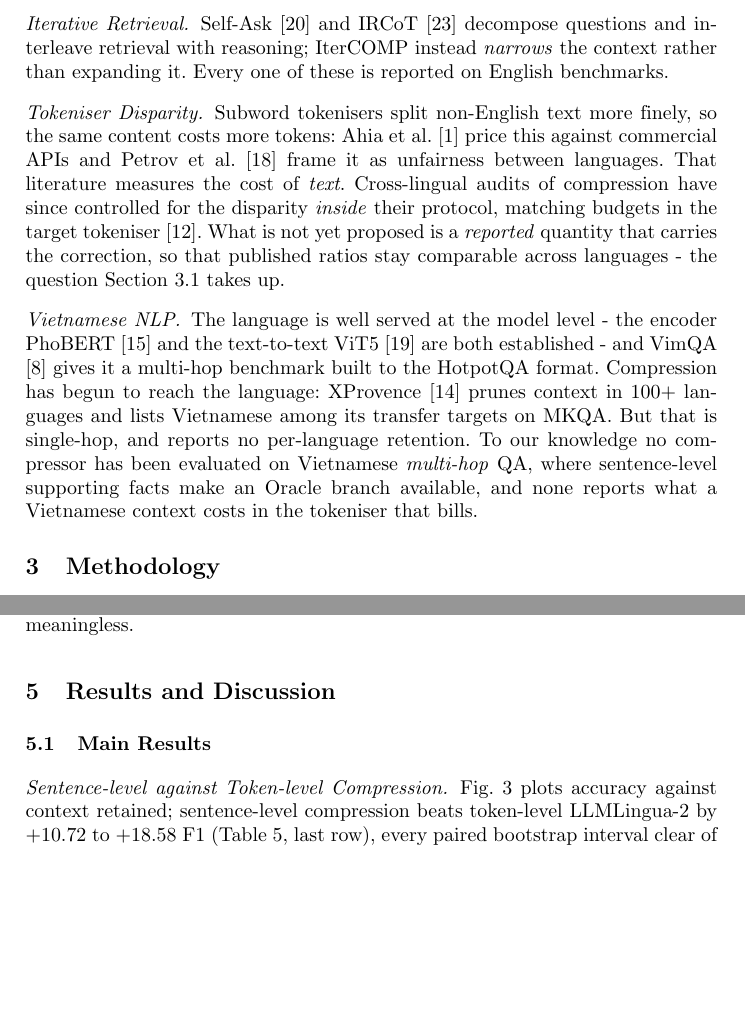
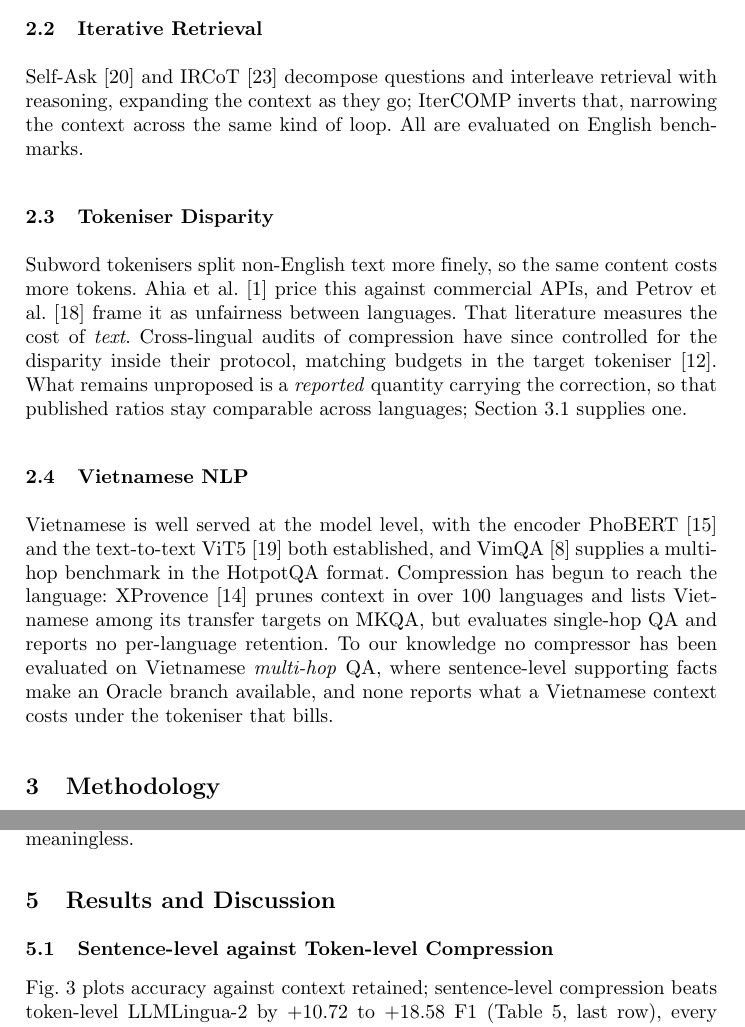
Before and after one commit to nhantrnh/ANLP-IterCOMP, a LaTeX paper (soict/paper.tex): two parts of pages 3 and 8 of 14, joined at a grey line, cut so that both start at the same text, the shorter picture padded with empty space. Compiled offline with pdfLaTeX.

Commit message:
Number the subsections instead of using run-in headings
Related Work was four \paragraph run-ins under one flat section, so its four
topics carried no numbers and could not be referenced. They are now 2.1 Prompt
Compression, 2.2 Iterative Retrieval, 2.3 Tokeniser Disparity, 2.4 Vietnamese
NLP.

Results had the same mix: two run-in headings inside 5.1 while its siblings were
numbered subsections. Those become 5.1 and 5.2, and Diacritic Removal becomes
5.5, so Section 5 runs 5.1 through 5.6 without a run-in heading left. 'Main
Results' was left holding only a float once its prose moved down, so the
subsection goes and its label moves to the one that carries the text.

Prose fixes that came with the reread: the Iterative Retrieval contrast now says
what IterCOMP does differently rather than asserting it 'instead narrows'; the
Tokeniser Disparity close states that Section 3.1 supplies the quantity rather
than 'takes up the question'; Vietnamese NLP drops two dash-asides that were
doing a comma's work.

```diff
--- a/soict/paper.tex
+++ b/soict/paper.tex
@@ -251,33 +252,34 @@ faster and \emph{multilingual} - the decisive property here; Selective-Context
 methods regenerate shorter content, notably RECOMP \cite{xu2024recomp}. All
 compress in a single pass.
 
-\paragraph{Iterative Retrieval.} Self-Ask \cite{press2023selfask} and IRCoT
-\cite{trivedi2023ircot} decompose questions and interleave retrieval with
-reasoning; IterCOMP instead \emph{narrows} the context rather than expanding it.
-Every one of these is reported on English benchmarks.
+\subsection{Iterative Retrieval}
+Self-Ask \cite{press2023selfask} and IRCoT \cite{trivedi2023ircot} decompose
+questions and interleave retrieval with reasoning, expanding the context as they
+go; IterCOMP inverts that, narrowing the context across the same kind of loop.
+All are evaluated on English benchmarks.
 
-\paragraph{Tokeniser Disparity.} Subword tokenisers split non-English text more
-finely, so the same content costs more tokens: Ahia et al.\
-\cite{ahia2023allcost} price this against commercial APIs and Petrov et al.\
-\cite{petrov2023tokenizers} frame it as unfairness between languages. That
-literature measures the cost of \emph{text}. Cross-lingual audits of compression
-have since controlled for the disparity \emph{inside} their protocol, matching
-budgets in the target tokeniser \cite{lukauskas2026lost}. What is not yet
-proposed is a \emph{reported} quantity that carries the correction, so that
-published ratios stay comparable across languages - the question
-Section~\ref{sec:fertility} takes up.
+\subsection{Tokeniser Disparity}
+Subword tokenisers split non-English text more finely, so the same content costs
+more tokens. Ahia et al.\ \cite{ahia2023allcost} price this against commercial
+APIs, and Petrov et al.\ \cite{petrov2023tokenizers} frame it as unfairness
+between languages. That literature measures the cost of \emph{text}.
+Cross-lingual audits of compression have since controlled for the disparity
+inside their protocol, matching budgets in the target tokeniser
+\cite{lukauskas2026lost}. What remains unproposed is a \emph{reported} quantity
+carrying the correction, so that published ratios stay comparable across
+languages; Section~\ref{sec:fertility} supplies one.
 
-\paragraph{Vietnamese NLP.} The language is well served at the model level -
-the encoder PhoBERT \cite{nguyen2020phobert} and the text-to-text ViT5
-\cite{phan2022vit5} are both established - and VimQA \cite{le2022vimqa} gives it a
-multi-hop benchmark built to
-the HotpotQA format. Compression has begun to reach the language: XProvence
-\cite{mohamed2026xprovence} prunes context in 100+ languages and lists Vietnamese
-among its transfer targets on MKQA. But that is single-hop, and reports no
-per-language retention. To our knowledge no compressor has been evaluated on
-Vietnamese \emph{multi-hop} QA, where sentence-level supporting facts make an
-Oracle branch available, and none reports what a Vietnamese context costs in the
-tokeniser that bills.
+\subsection{Vietnamese NLP}
+Vietnamese is well served at the model level, with the encoder PhoBERT
+\cite{nguyen2020phobert} and the text-to-text ViT5 \cite{phan2022vit5} both
+established, and VimQA \cite{le2022vimqa} supplies a multi-hop benchmark in the
+HotpotQA format. Compression has begun to reach the language: XProvence
+\cite{mohamed2026xprovence} prunes context in over 100 languages and lists
+Vietnamese among its transfer targets on MKQA, but evaluates single-hop QA and
+reports no per-language retention. To our knowledge no compressor has been
+evaluated on Vietnamese \emph{multi-hop} QA, where sentence-level supporting
+facts make an Oracle branch available, and none reports what a Vietnamese
+context costs under the tokeniser that bills.
 
 \section{Methodology}
 \label{sec:methodology}
@@ -616,8 +618,6 @@ meaningless.
 \section{Results and Discussion}
 \label{sec:results}
 
-\subsection{Main Results}
-\label{sec:main}
 
 \begin{table}[htbp]
 \centering
```
Also changed, not shown: soict/paper.pdf, soict/paper.tex (13 more changed lines).
